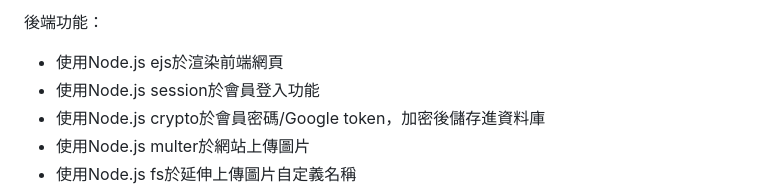
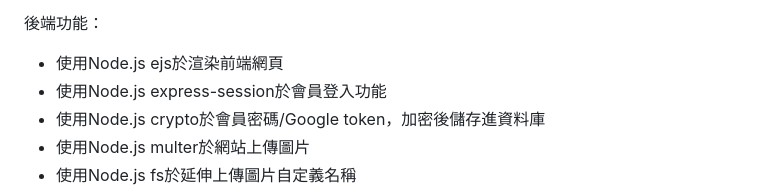
Before and after one commit to Ming-HC/Side_Project_Demo, a Markdown page: README.md, the part around the change. GitHub-like rendering.

```diff
--- a/README.md
+++ b/README.md
@@ -26,7 +26,7 @@
   <p>後端功能：</p>
     <ul>
       <li>使用Node.js ejs於渲染前端網頁</li>
-      <li>使用Node.js session於會員登入功能</li>
+      <li>使用Node.js express-session於會員登入功能</li>
       <li>使用Node.js crypto於會員密碼/Google token，加密後儲存進資料庫</li>
       <li>使用Node.js multer於網站上傳圖片</li>
       <li>使用Node.js fs於延伸上傳圖片自定義名稱</li>
```
